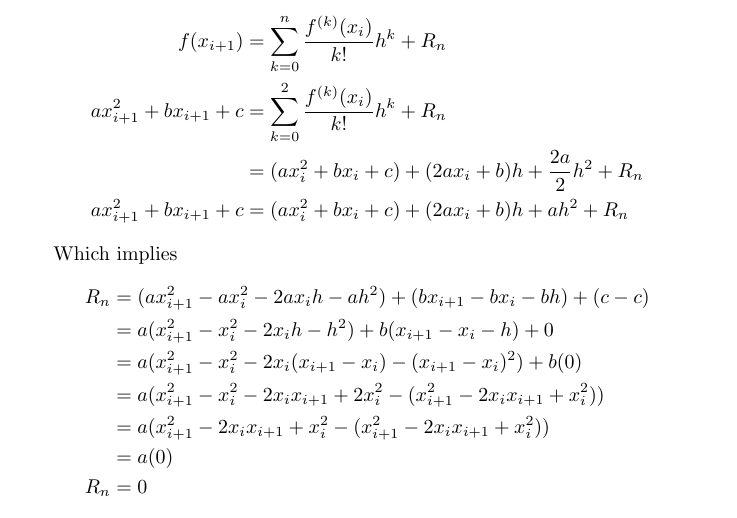
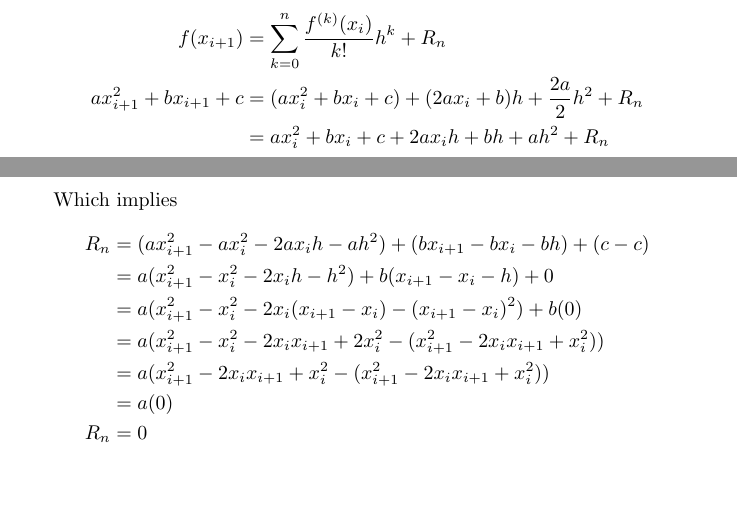
Before and after one commit to eipiguy/School, a LaTeX problem sheet (Numerical Analysis/HW3.tex): part of page 4 of 4 before the commit and two parts of pages 3 and 4 of 4 after it, the two joined at a grey line, cut so that both start at the same text, the shorter picture padded with empty space. Compiled offline with pdfLaTeX.

Commit message:
Small Tweak
Fixed a small bit of a proof in the last problem on HW3 because I looked
at is and got squeamish. Probably not the last time this happens.

```diff
--- a/Numerical Analysis/HW3.tex
+++ b/Numerical Analysis/HW3.tex
@@ -157,9 +157,8 @@ We then use equation 4.13 as in the previous problems, and notice that with $f$
 
 \begin{align*}
 f(x_{i+1}) &= \sum_{k=0}^{n} \frac{f^{(k)}(x_{i})}{k!} h^{k} + R_{n}\\
-ax_{i+1}^{2} + bx_{i+1} + c &= \sum_{k=0}^{2} \frac{f^{(k)}(x_{i})}{k!} h^{k} + R_{n}\\
-							&= (ax_{i}^{2} + bx_{i} + c) + (2ax_{i} + b)h + \frac{2a}{2}h^{2} + R_{n}\\
-ax_{i+1}^{2} + bx_{i+1} + c	&= (ax_{i}^{2} + bx_{i} + c) + (2ax_{i} + b)h + ah^{2} + R_{n}
+ax_{i+1}^{2} + bx_{i+1} + c &= (ax_{i}^{2} + bx_{i} + c) + (2ax_{i} + b)h + \frac{2a}{2}h^{2} + R_{n}\\
+							&= ax_{i}^{2} + bx_{i} + c + 2ax_{i}h + bh + ah^{2} + R_{n}
 \end{align*}
 
 Which implies
```
Also changed, not shown: Numerical Analysis/HW3.pdf, 4 other files.
